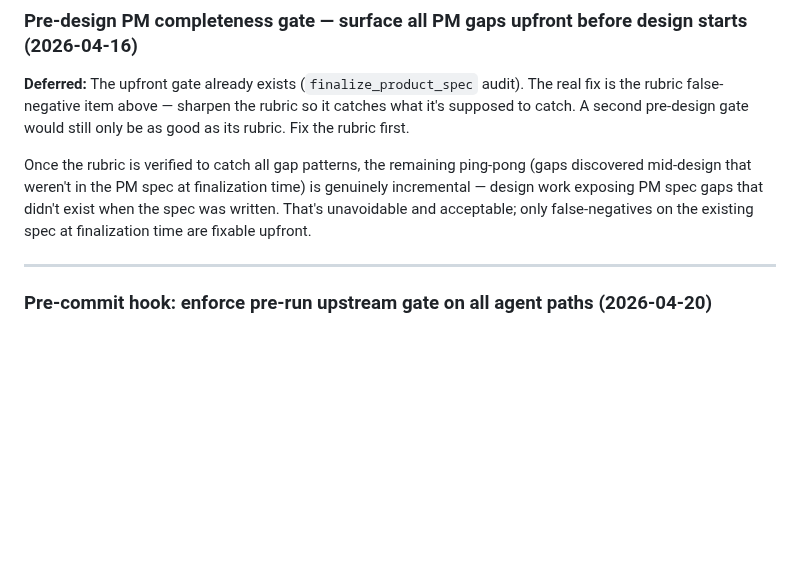
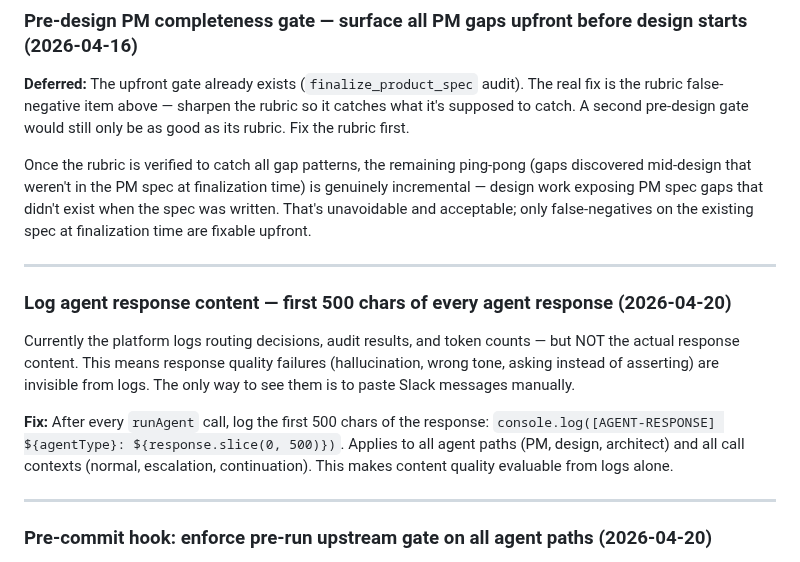
Before and after one commit to sanjaysahgal/agentic-sdlc, a Markdown page: BACKLOG.md, the part around the change. Drawn GitHub-style; blank space fills up the shorter version.

Commit message:
chore: backlog — log agent response content for quality visibility
Co-Authored-By: Claude Opus 4.6 (1M context) <noreply@anthropic.com>

```diff
--- a/BACKLOG.md
+++ b/BACKLOG.md
@@ -48,6 +48,14 @@ Brand data (colors, typography, tokens) is customer-specific. health360 owns its
 **Deferred:** The upfront gate already exists (`finalize_product_spec` audit). The real fix is the rubric false-negative item above — sharpen the rubric so it catches what it's supposed to catch. A second pre-design gate would still only be as good as its rubric. Fix the rubric first.
 
 Once the rubric is verified to catch all gap patterns, the remaining ping-pong (gaps discovered mid-design that weren't in the PM spec at finalization time) is genuinely incremental — design work exposing PM spec gaps that didn't exist when the spec was written. That's unavoidable and acceptable; only false-negatives on the existing spec at finalization time are fixable upfront.
+
+---
+
+### Log agent response content — first 500 chars of every agent response (2026-04-20)
+
+Currently the platform logs routing decisions, audit results, and token counts — but NOT the actual response content. This means response quality failures (hallucination, wrong tone, asking instead of asserting) are invisible from logs. The only way to see them is to paste Slack messages manually.
+
+**Fix:** After every `runAgent` call, log the first 500 chars of the response: `console.log([AGENT-RESPONSE] ${agentType}: ${response.slice(0, 500)})`. Applies to all agent paths (PM, design, architect) and all call contexts (normal, escalation, continuation). This makes content quality evaluable from logs alone.
 
 ---
 
```
